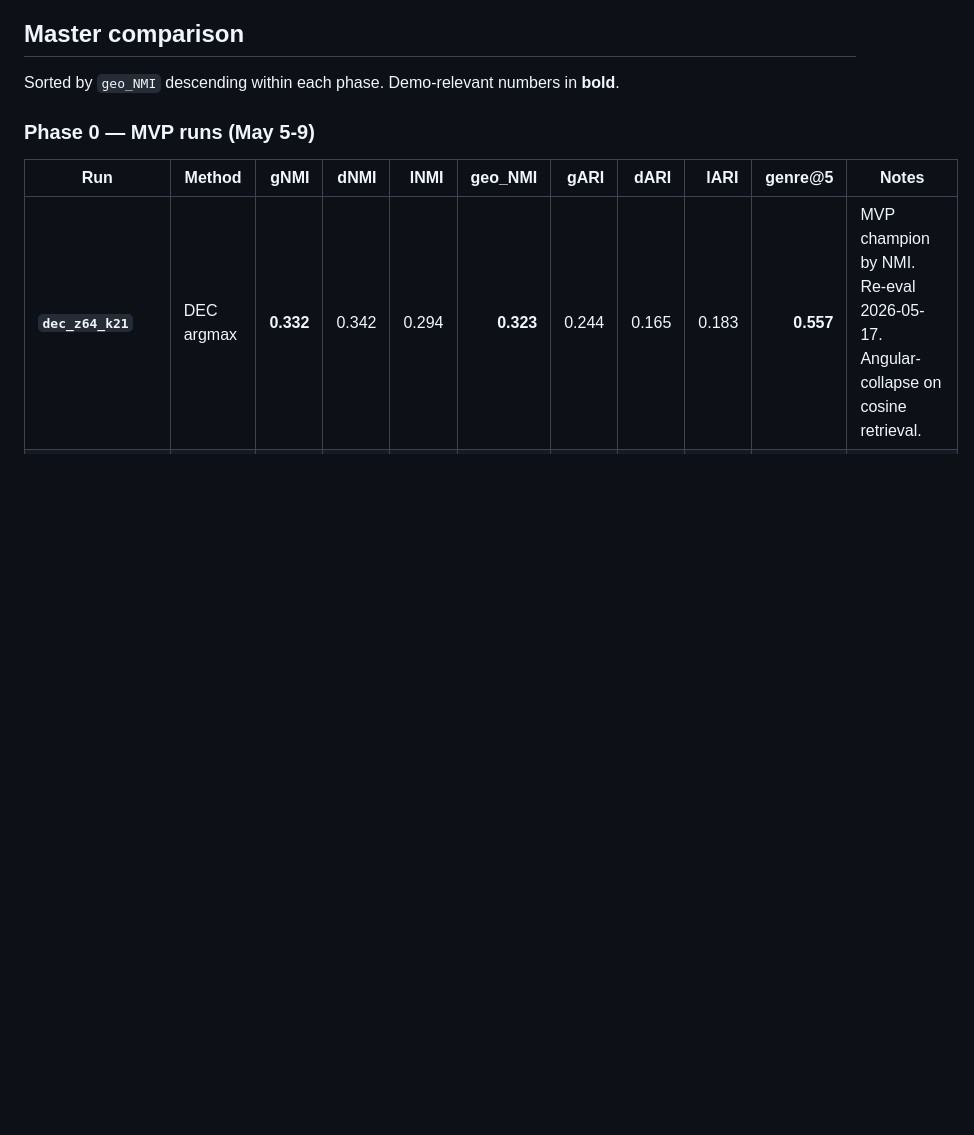
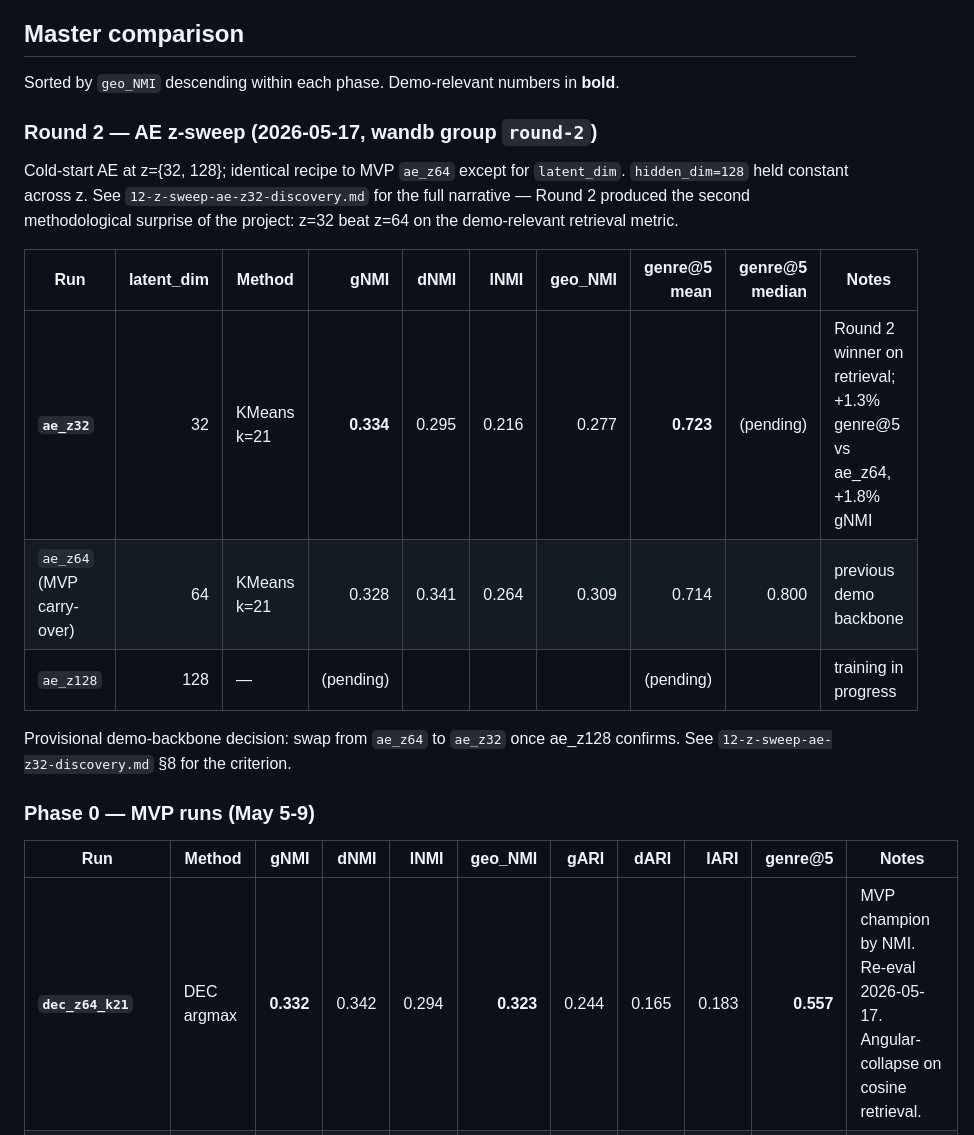
Before and after one commit to barandincoguz/CineEmbed-, a Markdown page: docs/journal/10-results-table.md, the part around the change. GitHub-like rendering; blank space fills up the shorter version.

```diff
--- a/docs/journal/10-results-table.md
+++ b/docs/journal/10-results-table.md
@@ -29,6 +29,23 @@ Every model run × every metric in one place. Updated 2026-05-17.
 
 Sorted by `geo_NMI` descending within each phase. Demo-relevant numbers in
 **bold**.
+
+### Round 2 — AE z-sweep (2026-05-17, wandb group `round-2`)
+
+Cold-start AE at z={32, 128}; identical recipe to MVP `ae_z64` except for
+`latent_dim`. `hidden_dim=128` held constant across z. See
+`12-z-sweep-ae-z32-discovery.md` for the full narrative — Round 2 produced
+the second methodological surprise of the project: z=32 beat z=64 on the
+demo-relevant retrieval metric.
+
+| Run | latent_dim | Method | gNMI | dNMI | lNMI | geo_NMI | **genre@5 mean** | genre@5 median | Notes |
+|---|---:|---|---:|---:|---:|---:|---:|---:|---|
+| **`ae_z32`** | 32 | KMeans k=21 | **0.334** | 0.295 | 0.216 | 0.277 | **0.723** | (pending) | Round 2 winner on retrieval; +1.3% genre@5 vs ae_z64, +1.8% gNMI |
+| `ae_z64` (MVP carry-over) | 64 | KMeans k=21 | 0.328 | 0.341 | 0.264 | 0.309 | 0.714 | 0.800 | previous demo backbone |
+| `ae_z128` | 128 | — | (pending) | | | | (pending) | | training in progress |
+
+Provisional demo-backbone decision: swap from `ae_z64` to `ae_z32` once
+ae_z128 confirms. See `12-z-sweep-ae-z32-discovery.md` §8 for the criterion.
 
 ### Phase 0 — MVP runs (May 5-9)
 
```
Also changed, not shown: docs/journal/12-z-sweep-ae-z32-discovery.md (added, +371 -0 lines), docs/journal/README.md (+1 -0 lines).
